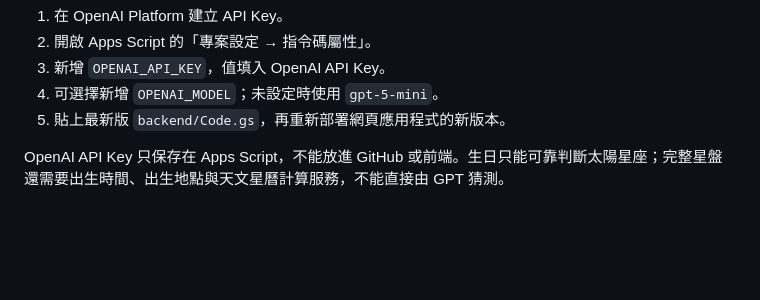
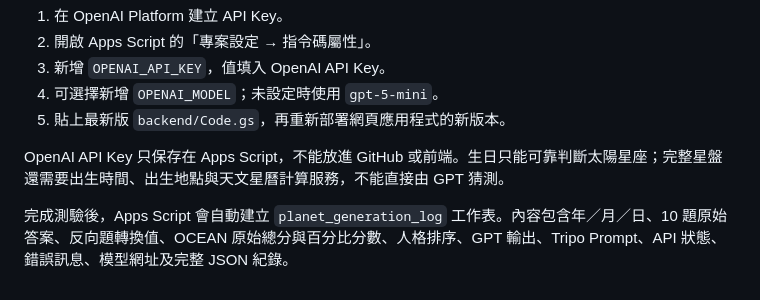
Before and after one commit to YungLing00/INNERVERSE, a Markdown page: README.md, the part around the change. GitHub-like rendering; blank space fills up the shorter version.

```diff
--- a/README.md
+++ b/README.md
@@ -74,3 +74,5 @@ GPT 會先讀取生日的太陽星座象徵與 Big Five 分數，輸出星球名
 5. 貼上最新版 `backend/Code.gs`，再重新部署網頁應用程式的新版本。
 
 OpenAI API Key 只保存在 Apps Script，不能放進 GitHub 或前端。生日只能可靠判斷太陽星座；完整星盤還需要出生時間、出生地點與天文星曆計算服務，不能直接由 GPT 猜測。
+
+完成測驗後，Apps Script 會自動建立 `planet_generation_log` 工作表。內容包含年／月／日、10 題原始答案、反向題轉換值、OCEAN 原始總分與百分比分數、人格排序、GPT 輸出、Tripo Prompt、API 狀態、錯誤訊息、模型網址及完整 JSON 紀錄。
```
